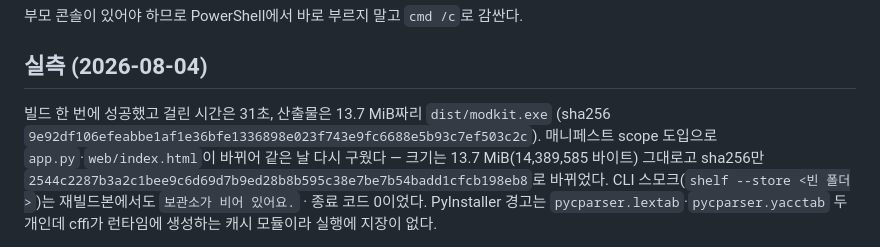
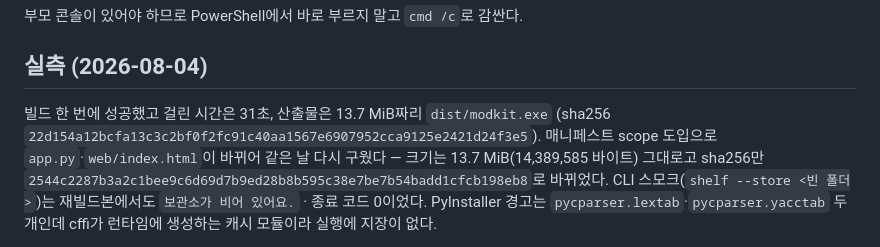
Before and after one commit to durumiii/essentials-modkit, a Markdown page: docs/build.md, the part around the change. Rendered like a GitHub page.

Commit message:
docs: exe 재빌드 해시 — new·lint·템플릿 동봉판

```diff
--- a/docs/build.md
+++ b/docs/build.md
@@ -36,7 +36,7 @@ UTF-8로 바꿔 한글 CLI 출력이 그대로 보인다. 이 경로는 exe로
 ## 실측 (2026-08-04)
 
 빌드 한 번에 성공했고 걸린 시간은 31초, 산출물은 13.7 MiB짜리 `dist/modkit.exe`
-(sha256 `9e92df106efeabbe1af1e36bfe1336898e023f743e9fc6688e5b93c7ef503c2c`).
+(sha256 `22d154a12bcfa13c3c2bf0f2fc91c40aa1567e6907952cca9125e2421d24f3e5`).
 매니페스트 scope 도입으로 `app.py`·`web/index.html`이 바뀌어 같은 날 다시 구웠다 —
 크기는 13.7 MiB(14,389,585 바이트) 그대로고 sha256만
 `2544c2287b3a2c1bee9c6d69d7b9ed28b8b595c38e7be7b54badd1cfcb198eb8`로 바뀌었다.
```
